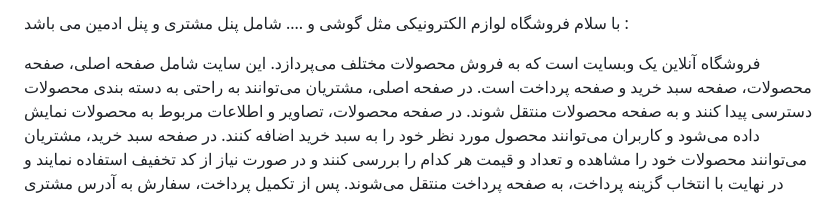
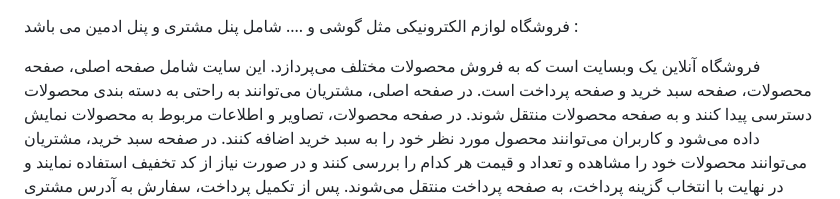
Before and after one commit to masoudtjaik/shop, a Markdown page: README.md, the part around the change. Drawn GitHub-style.

```diff
--- a/README.md
+++ b/README.md
@@ -1,4 +1,3 @@
-با سلام
  فروشگاه لوازم الکترونیکی مثل گوشی و ....
 شامل  پنل مشتری و پنل ادمین می باشد :
 
```
